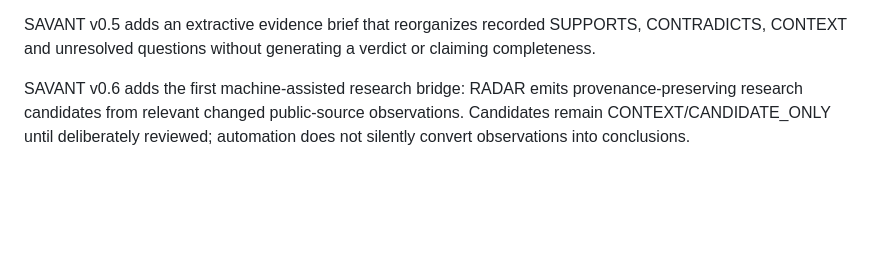
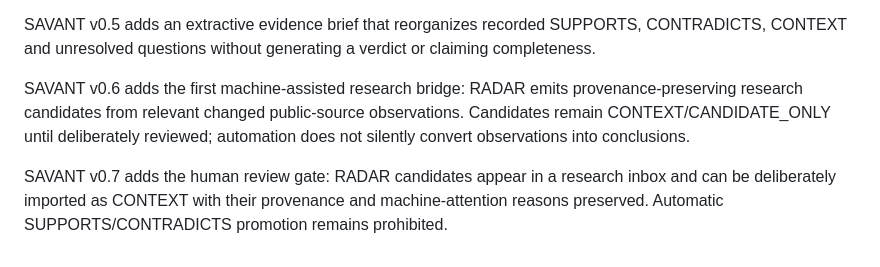
Before and after one commit to godsun108/edge-intelligence, a Markdown page: README.md, the part around the change. GitHub-like rendering; blank space fills up the shorter version.

Commit message:
Document SAVANT v0.7 review gate

```diff
--- a/README.md
+++ b/README.md
@@ -47,3 +47,5 @@ SAVANT v0.4 adds descriptive evidence-state analysis so missing primary evidence
 SAVANT v0.5 adds an extractive evidence brief that reorganizes recorded SUPPORTS, CONTRADICTS, CONTEXT and unresolved questions without generating a verdict or claiming completeness.
 
 SAVANT v0.6 adds the first machine-assisted research bridge: RADAR emits provenance-preserving research candidates from relevant changed public-source observations. Candidates remain CONTEXT/CANDIDATE_ONLY until deliberately reviewed; automation does not silently convert observations into conclusions.
+
+SAVANT v0.7 adds the human review gate: RADAR candidates appear in a research inbox and can be deliberately imported as CONTEXT with their provenance and machine-attention reasons preserved. Automatic SUPPORTS/CONTRADICTS promotion remains prohibited.
```
